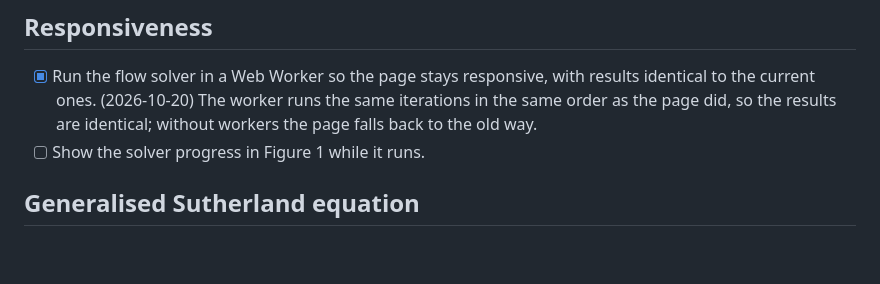
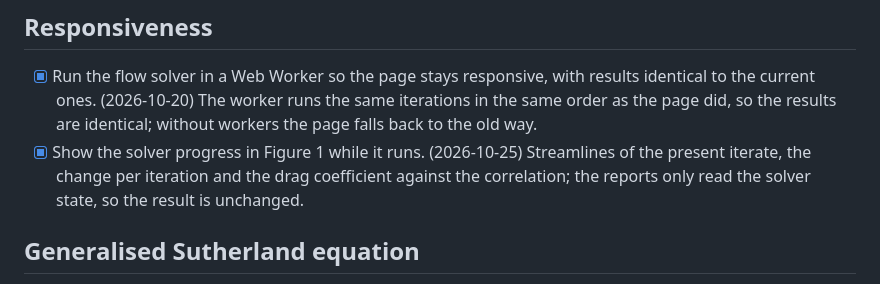
Before and after one commit to hashimishaque-platform/bubble-particle-collision, a Markdown page: ROADMAP.md, the part around the change. GitHub-like rendering; blank space fills up the shorter version.

Commit message:
Roadmap: solver progress in Figure 1 done

```diff
--- a/ROADMAP.md
+++ b/ROADMAP.md
@@ -7,7 +7,8 @@ The project stays theoretical: no measured data and no data from any research ce
 ## Responsiveness
 - [x] Run the flow solver in a Web Worker so the page stays responsive, with results identical to the current ones. (2026-10-20)
   The worker runs the same iterations in the same order as the page did, so the results are identical; without workers the page falls back to the old way.
-- [ ] Show the solver progress in Figure 1 while it runs.
+- [x] Show the solver progress in Figure 1 while it runs. (2026-10-25)
+  Streamlines of the present iterate, the change per iteration and the drag coefficient against the correlation; the reports only read the solver state, so the result is unchanged.
 
 ## Generalised Sutherland equation
 - [ ] Add Dukhin's generalised Sutherland equation for mobile surfaces, as given by Dai, Fornasiero and Ralston (2000), verified against numbers worked from the paper.
```
